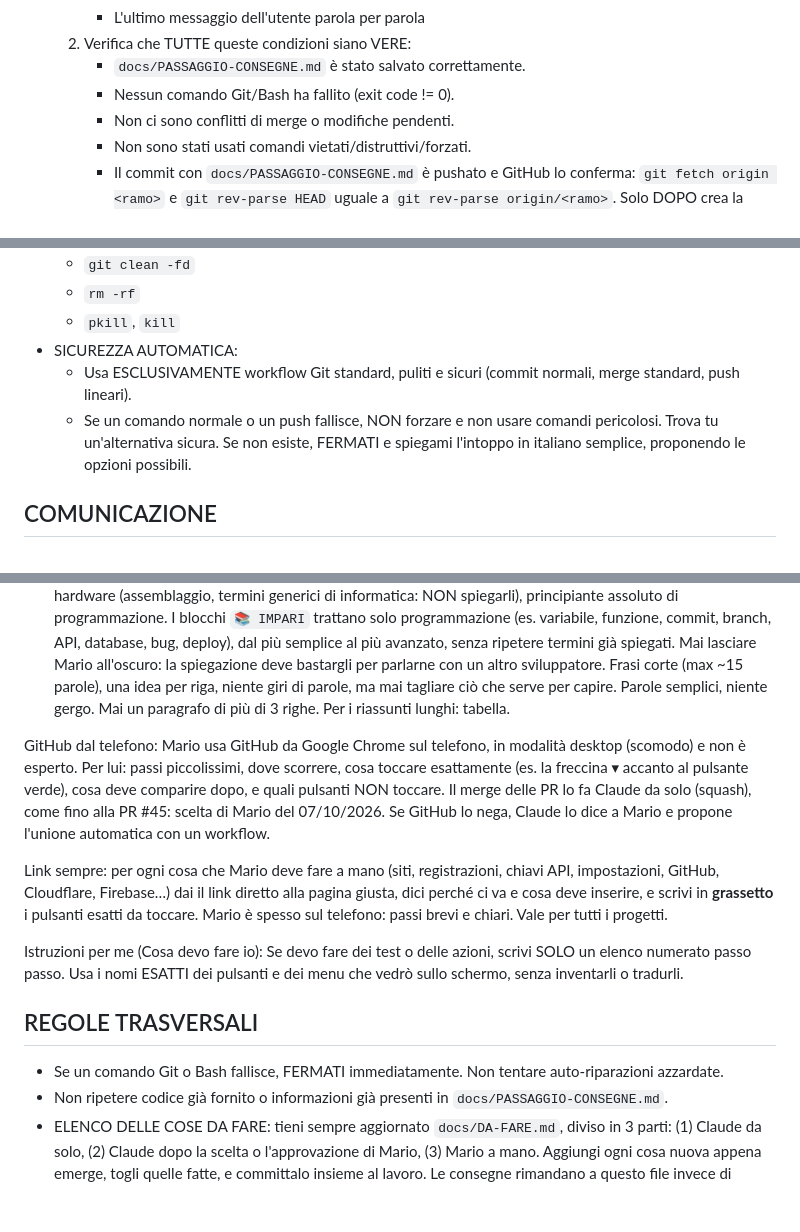
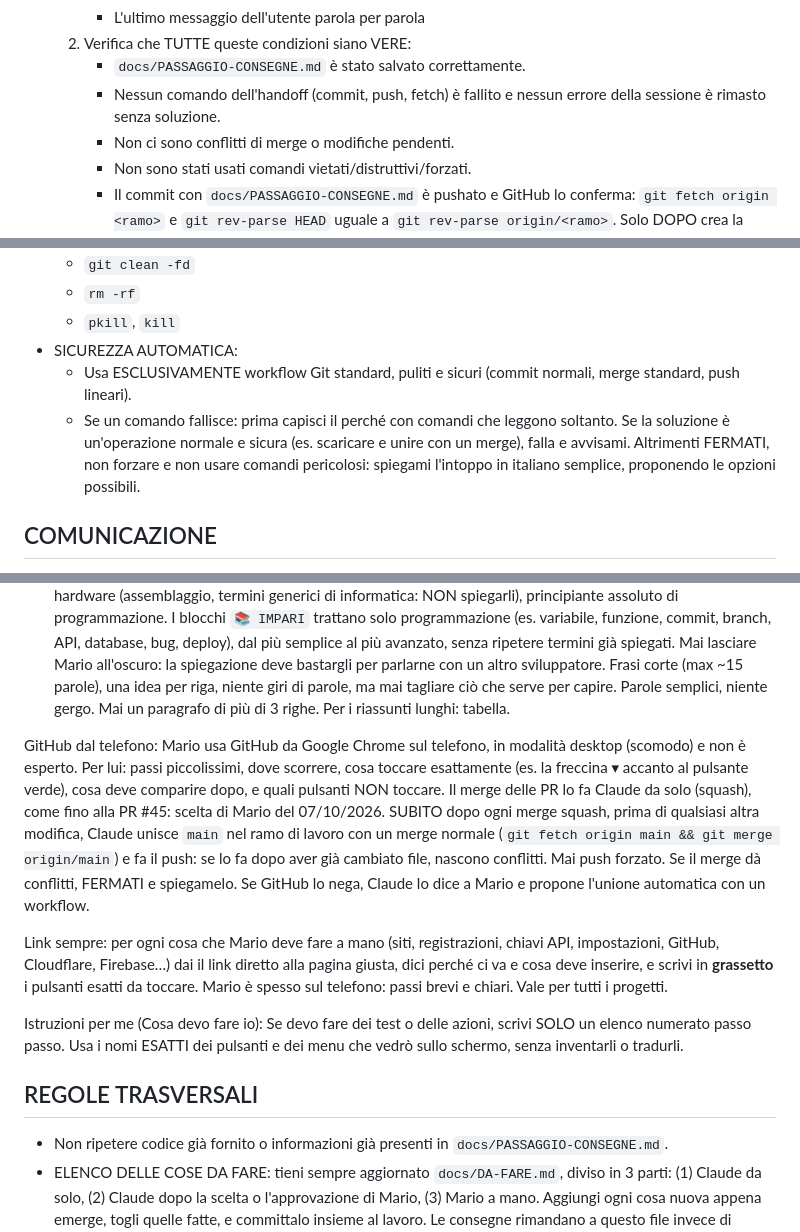
Before and after one commit to Kur0ChanX/jona-ordini, a Markdown page: CLAUDE.md, 3 parts joined by grey strips. Drawn GitHub-style; blank space fills up the shorter version.

Commit message:
Regole: comandi falliti, merge di main subito dopo lo squash (consenso di Mario)
Co-Authored-By: Claude Opus 5.5 <noreply@anthropic.com>
Claude-Session: https://claude.ai/code/session_01BaaWbgj86J9arhCahda652

```diff
--- a/CLAUDE.md
+++ b/CLAUDE.md
@@ -43,7 +43,7 @@ Obiettivi: token economy, contesto pulito, codice funzionante, zero regressioni
      - L'ultimo messaggio dell'utente parola per parola
   2. Verifica che TUTTE queste condizioni siano VERE:
      - `docs/PASSAGGIO-CONSEGNE.md` è stato salvato correttamente.
-     - Nessun comando Git/Bash ha fallito (exit code != 0).
+     - Nessun comando dell'handoff (commit, push, fetch) è fallito e nessun errore della sessione è rimasto senza soluzione.
      - Non ci sono conflitti di merge o modifiche pendenti.
      - Non sono stati usati comandi vietati/distruttivi/forzati.
      - Il commit con `docs/PASSAGGIO-CONSEGNE.md` è pushato e GitHub lo conferma: `git fetch origin <ramo>` e `git rev-parse HEAD` uguale a `git rev-parse origin/<ramo>`. Solo DOPO crea la nuova sessione (altrimenti la nuova sessione scarica le consegne vecchie).
@@ -64,7 +64,7 @@ Obiettivi: token economy, contesto pulito, codice funzionante, zero regressioni
   - `pkill`, `kill`
 - SICUREZZA AUTOMATICA:
   - Usa ESCLUSIVAMENTE workflow Git standard, puliti e sicuri (commit normali, merge standard, push lineari).
-  - Se un comando normale o un push fallisce, NON forzare e non usare comandi pericolosi. Trova tu un'alternativa sicura. Se non esiste, FERMATI e spiegami l'intoppo in italiano semplice, proponendo le opzioni possibili.
+  - Se un comando fallisce: prima capisci il perché con comandi che leggono soltanto. Se la soluzione è un'operazione normale e sicura (es. scaricare e unire con un merge), falla e avvisami. Altrimenti FERMATI, non forzare e non usare comandi pericolosi: spiegami l'intoppo in italiano semplice, proponendo le opzioni possibili.
 
 
 ## COMUNICAZIONE
@@ -80,7 +80,7 @@ Tra un blocco e l'altro una riga `───`.
 Imparare (Mario vuole crescere): quando uso un termine tecnico, scrivo il **termine corretto** e a fianco, tra parentesi, cosa significa in parole semplici (es. «**commit** (un salvataggio del lavoro con un nome)»). Spiego il termine intero la prima volta; poi basta il termine. In più, SOLO A VOLTE (non a ogni risposta: quando c'è un termine nuovo e utile, circa una risposta su 3-4, mai nelle risposte brevissime o di servizio), aggiungo un blocco `📚 IMPARI` breve (max 3 righe): un solo termine, con definizione di una riga e un esempio concreto dell'app Jona Ordini. Livello di Mario: esperto di computer e hardware (assemblaggio, termini generici di informatica: NON spiegarli), principiante assoluto di programmazione. I blocchi `📚 IMPARI` trattano solo programmazione (es. variabile, funzione, commit, branch, API, database, bug, deploy), dal più semplice al più avanzato, senza ripetere termini già spiegati. Mai lasciare Mario all'oscuro: la spiegazione deve bastargli per parlarne con un altro sviluppatore.
  Frasi corte (max ~15 parole), una idea per riga, niente giri di parole, ma mai tagliare ciò che serve per capire. Parole semplici, niente gergo. Mai un paragrafo di più di 3 righe. Per i riassunti lunghi: tabella.
 
-GitHub dal telefono: Mario usa GitHub da Google Chrome sul telefono, in modalità desktop (scomodo) e non è esperto. Per lui: passi piccolissimi, dove scorrere, cosa toccare esattamente (es. la freccina ▾ accanto al pulsante verde), cosa deve comparire dopo, e quali pulsanti NON toccare. Il merge delle PR lo fa Claude da solo (squash), come fino alla PR #45: scelta di Mario del 07/10/2026. Se GitHub lo nega, Claude lo dice a Mario e propone l'unione automatica con un workflow.
+GitHub dal telefono: Mario usa GitHub da Google Chrome sul telefono, in modalità desktop (scomodo) e non è esperto. Per lui: passi piccolissimi, dove scorrere, cosa toccare esattamente (es. la freccina ▾ accanto al pulsante verde), cosa deve comparire dopo, e quali pulsanti NON toccare. Il merge delle PR lo fa Claude da solo (squash), come fino alla PR #45: scelta di Mario del 07/10/2026. SUBITO dopo ogni merge squash, prima di qualsiasi altra modifica, Claude unisce `main` nel ramo di lavoro con un merge normale (`git fetch origin main && git merge origin/main`) e fa il push: se lo fa dopo aver già cambiato file, nascono conflitti. Mai push forzato. Se il merge dà conflitti, FERMATI e spiegamelo. Se GitHub lo nega, Claude lo dice a Mario e propone l'unione automatica con un workflow.
 
 Link sempre: per ogni cosa che Mario deve fare a mano (siti, registrazioni, chiavi API, impostazioni, GitHub, Cloudflare, Firebase…) dai il link diretto alla pagina giusta, dici perché ci va e cosa deve inserire, e scrivi in **grassetto** i pulsanti esatti da toccare. Mario è spesso sul telefono: passi brevi e chiari. Vale per tutti i progetti.
 
@@ -89,7 +89,6 @@ Istruzioni per me (Cosa devo fare io): Se devo fare dei test o delle azioni, scr
 
 ## REGOLE TRASVERSALI
 
-- Se un comando Git o Bash fallisce, FERMATI immediatamente. Non tentare auto-riparazioni azzardate.
 - Non ripetere codice già fornito o informazioni già presenti in `docs/PASSAGGIO-CONSEGNE.md`.
 - ELENCO DELLE COSE DA FARE: tieni sempre aggiornato `docs/DA-FARE.md`, diviso in 3 parti: (1) Claude da solo, (2) Claude dopo la scelta o l'approvazione di Mario, (3) Mario a mano. Aggiungi ogni cosa nuova appena emerge, togli quelle fatte, e committalo insieme al lavoro. Le consegne rimandano a questo file invece di ripetere l'elenco. Ogni voce ha un numero fisso (M1.., D1..), un riassunto in tabella in cima in ordine di urgenza, e a Mario si mostra sempre in ordine, mai in un unico blocco continuo.
 - PRIMA I BLOCCHI (Mario, 06/10/2026): non si parte con lavoro nuovo finché restano aperte cose che bloccano il codice o la stabilità (trasloco, chiavi, segreti, PR da unire, prove fallite, errori). Le rifiniture estetiche invece possono aspettare e non bloccano. In `docs/DA-FARE.md` le voci bloccanti sono segnate 🔴 e stanno in cima; se Mario chiede una cosa nuova mentre ce n'è una 🔴, glielo ricordo in una riga prima di iniziare.
```
